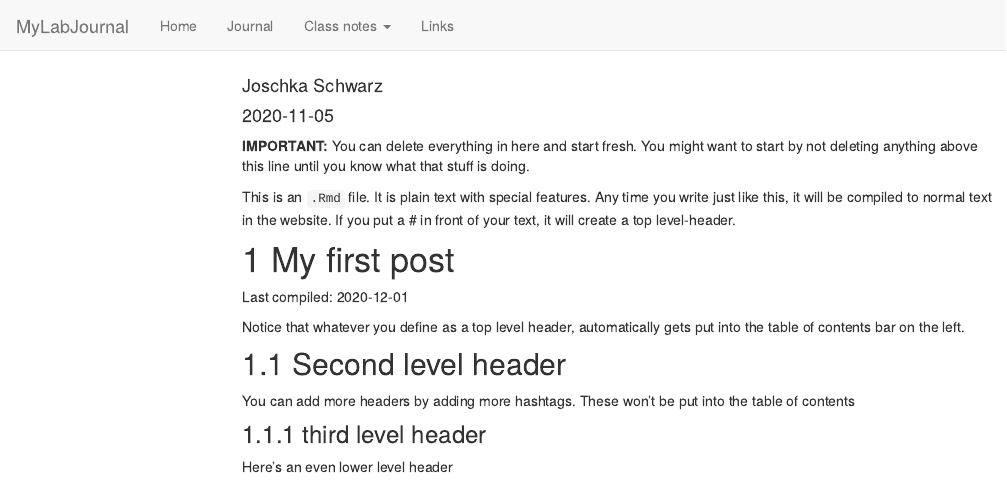
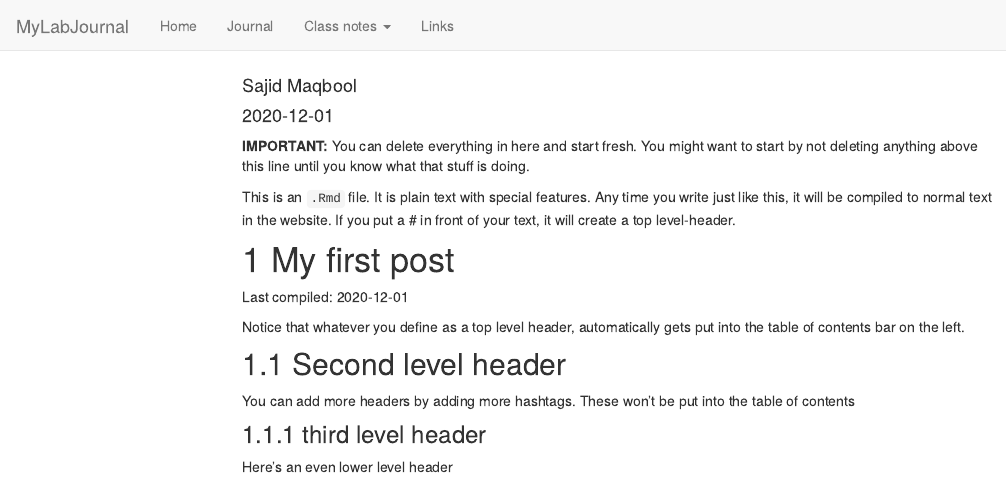
Before and after one commit to TUHHStartupEngineers-Classroom/ws20-business-data-science-basics---lab-journal-sajid-maqbool, an R Markdown document (journal.Rmd): the page in a window 1100 px wide, from its top. Rendered offline with R 4.5, knitr and Pandoc, with nearby package versions; code that draws random numbers runs with fixed seeds of ours; menus at the side of the page are left out.

Commit message:
Changed the Author name and date.

```diff
--- a/journal.Rmd
+++ b/journal.Rmd
@@ -1,7 +1,7 @@
 ---
 title: "Journal (reproducible report)"
-author: "Joschka Schwarz"
-date: "2020-11-05"
+author: "Sajid Maqbool"
+date: "2020-12-01"
 output:
   html_document:
     toc: true
```
Also changed, not shown: journal_files/figure-html/unnamed-chunk-1-1.png, testfile.rds, 5 other files.
